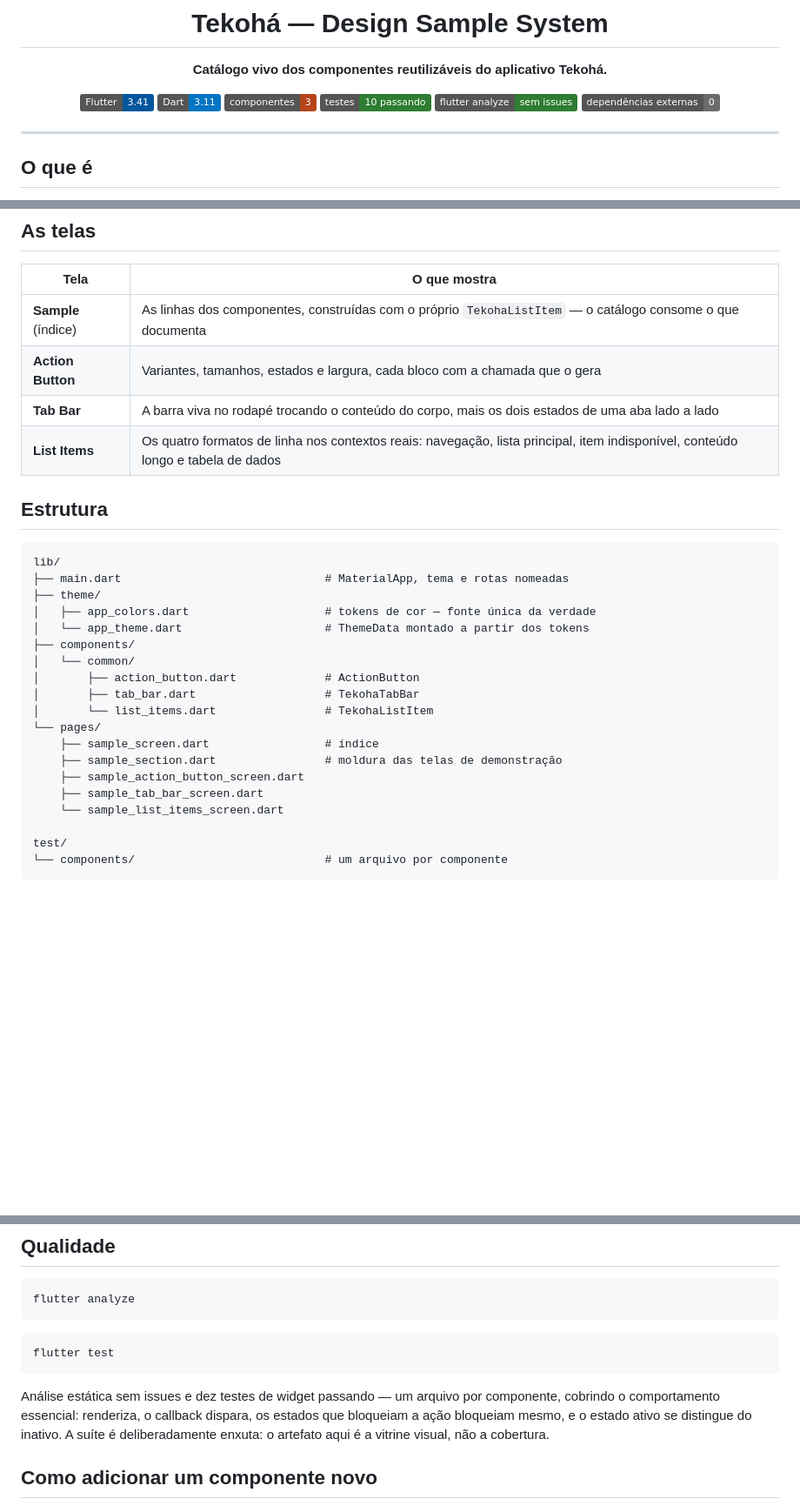
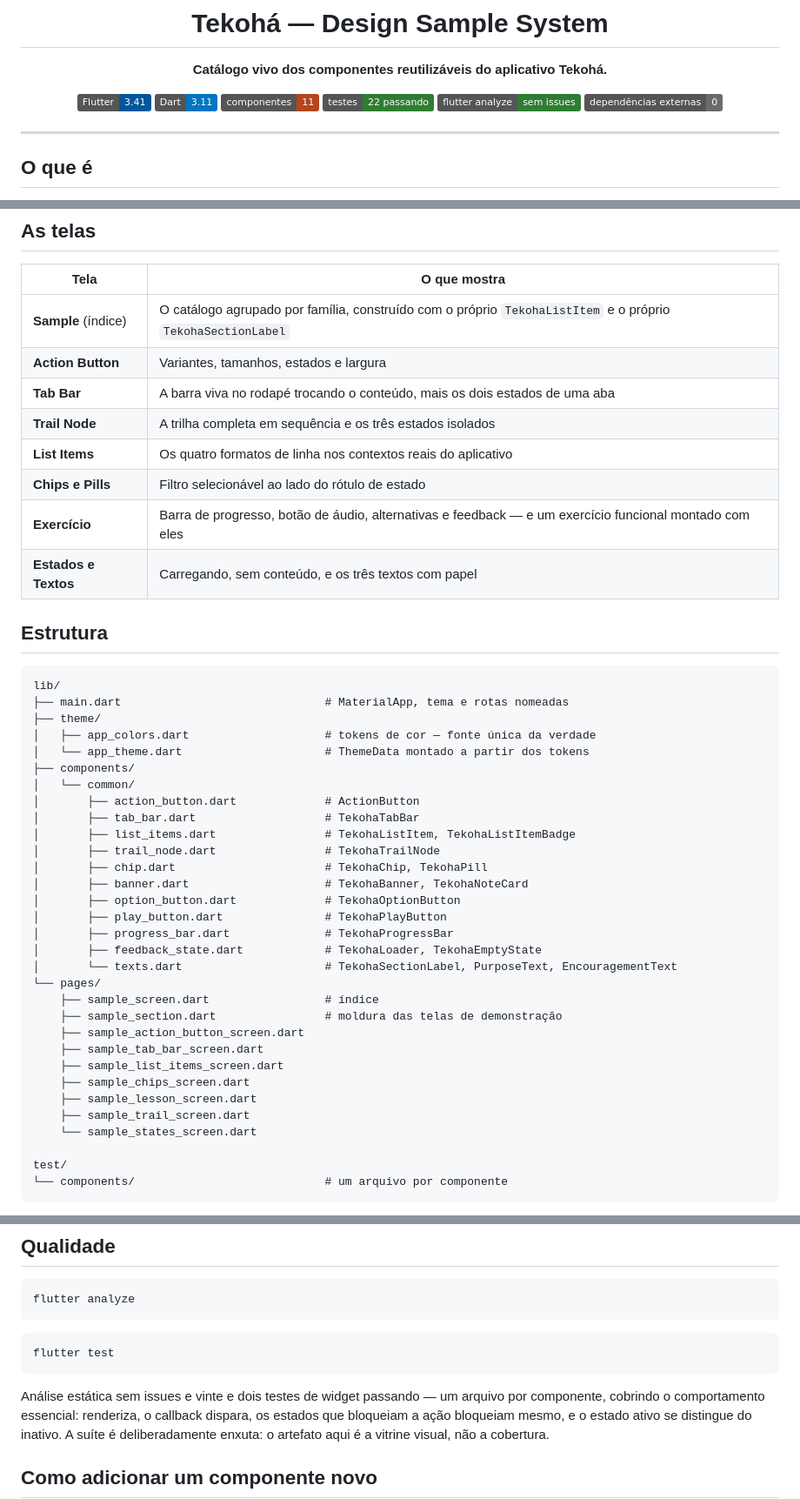
Before and after one commit to Marcos-Codfy/tekoha-design-sample, a Markdown page: README.md, 3 parts joined by grey strips. Shown at 87% size. GitHub-like rendering; badges without logos; blank space fills up the shorter version.

Commit message:
docs: document the full component catalog

````diff
--- a/README.md
+++ b/README.md
@@ -6,8 +6,8 @@
 
 [![Flutter](https://img.shields.io/badge/Flutter-3.41-02569B?logo=flutter&logoColor=white)](https://flutter.dev)
 [![Dart](https://img.shields.io/badge/Dart-3.11-0175C2?logo=dart&logoColor=white)](https://dart.dev)
-![Componentes](https://img.shields.io/badge/componentes-3-B5451B)
-![Testes](https://img.shields.io/badge/testes-10%20passando-2E7D32)
+![Componentes](https://img.shields.io/badge/componentes-11-B5451B)
+![Testes](https://img.shields.io/badge/testes-22%20passando-2E7D32)
 ![Análise estática](https://img.shields.io/badge/flutter%20analyze-sem%20issues-2E7D32)
 ![Dependências](https://img.shields.io/badge/dependências%20externas-0-6B6B6B)
 
@@ -36,10 +36,14 @@ Um catálogo assim resolve três problemas de uma vez:
 
 | Tela | O que mostra |
 |---|---|
-| **Sample** (índice) | As linhas dos componentes, construídas com o próprio `TekohaListItem` — o catálogo consome o que documenta |
-| **Action Button** | Variantes, tamanhos, estados e largura, cada bloco com a chamada que o gera |
-| **Tab Bar** | A barra viva no rodapé trocando o conteúdo do corpo, mais os dois estados de uma aba lado a lado |
-| **List Items** | Os quatro formatos de linha nos contextos reais: navegação, lista principal, item indisponível, conteúdo longo e tabela de dados |
+| **Sample** (índice) | O catálogo agrupado por família, construído com o próprio `TekohaListItem` e o próprio `TekohaSectionLabel` |
+| **Action Button** | Variantes, tamanhos, estados e largura |
+| **Tab Bar** | A barra viva no rodapé trocando o conteúdo, mais os dois estados de uma aba |
+| **Trail Node** | A trilha completa em sequência e os três estados isolados |
+| **List Items** | Os quatro formatos de linha nos contextos reais do aplicativo |
+| **Chips e Pills** | Filtro selecionável ao lado do rótulo de estado |
+| **Exercício** | Barra de progresso, botão de áudio, alternativas e feedback — e um exercício funcional montado com eles |
+| **Estados e Textos** | Carregando, sem conteúdo, e os três textos com papel |
 
 ## Estrutura
 
@@ -53,13 +57,25 @@ lib/
 │   └── common/
 │       ├── action_button.dart             # ActionButton
 │       ├── tab_bar.dart                   # TekohaTabBar
-│       └── list_items.dart                # TekohaListItem
+│       ├── list_items.dart                # TekohaListItem, TekohaListItemBadge
+│       ├── trail_node.dart                # TekohaTrailNode
+│       ├── chip.dart                      # TekohaChip, TekohaPill
+│       ├── banner.dart                    # TekohaBanner, TekohaNoteCard
+│       ├── option_button.dart             # TekohaOptionButton
+│       ├── play_button.dart               # TekohaPlayButton
+│       ├── progress_bar.dart              # TekohaProgressBar
+│       ├── feedback_state.dart            # TekohaLoader, TekohaEmptyState
+│       └── texts.dart                     # TekohaSectionLabel, PurposeText, EncouragementText
 └── pages/
     ├── sample_screen.dart                 # índice
     ├── sample_section.dart                # moldura das telas de demonstração
     ├── sample_action_button_screen.dart
     ├── sample_tab_bar_screen.dart
-    └── sample_list_items_screen.dart
+    ├── sample_list_items_screen.dart
+    ├── sample_chips_screen.dart
+    ├── sample_lesson_screen.dart
+    ├── sample_trail_screen.dart
+    └── sample_states_screen.dart
 
 test/
 └── components/                            # um arquivo por componente
@@ -225,7 +374,7 @@ flutter analyze
 flutter test
 ```
 
-Análise estática sem issues e dez testes de widget passando — um arquivo por
+Análise estática sem issues e vinte e dois testes de widget passando — um arquivo por
 componente, cobrindo o comportamento essencial: renderiza, o callback dispara, os
 estados que bloqueiam a ação bloqueiam mesmo, e o estado ativo se distingue do
 inativo. A suíte é deliberadamente enxuta: o artefato aqui é a vitrine visual, não a
````
Also changed, not shown: other parts of README.md (+133 -0 lines).
